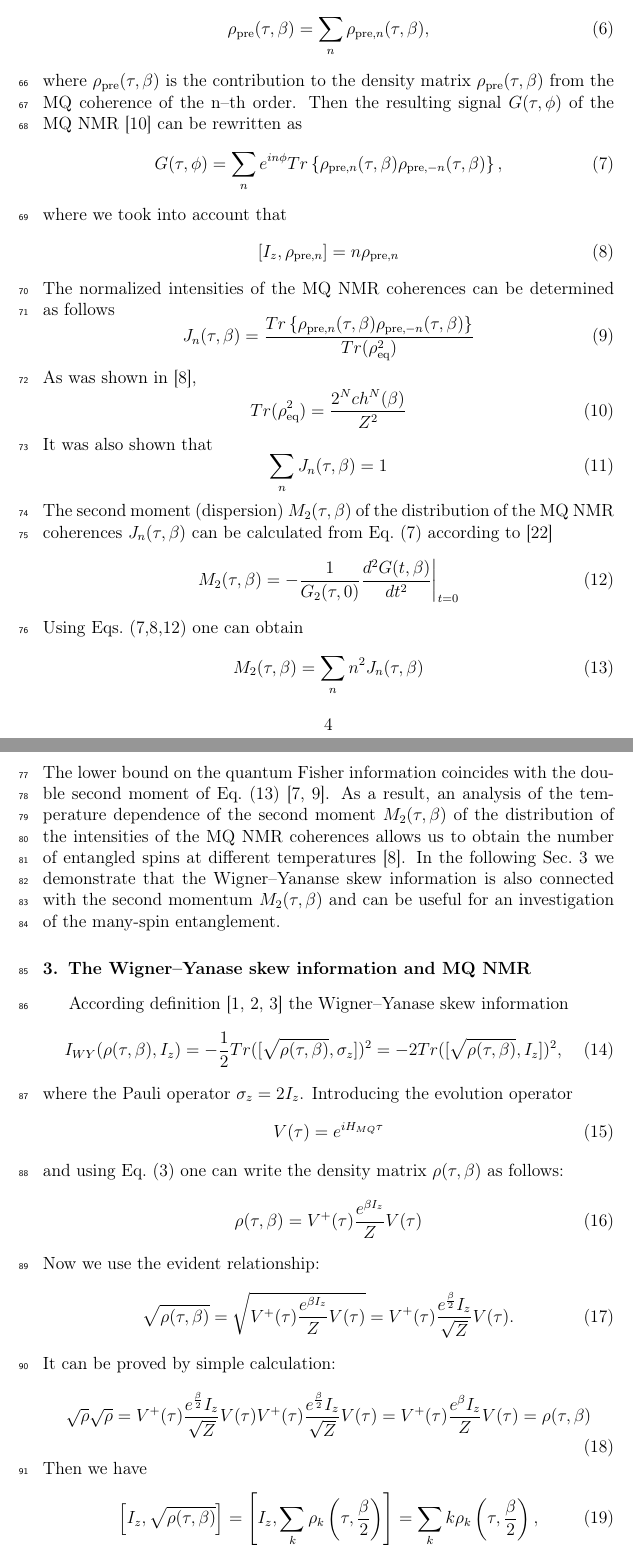
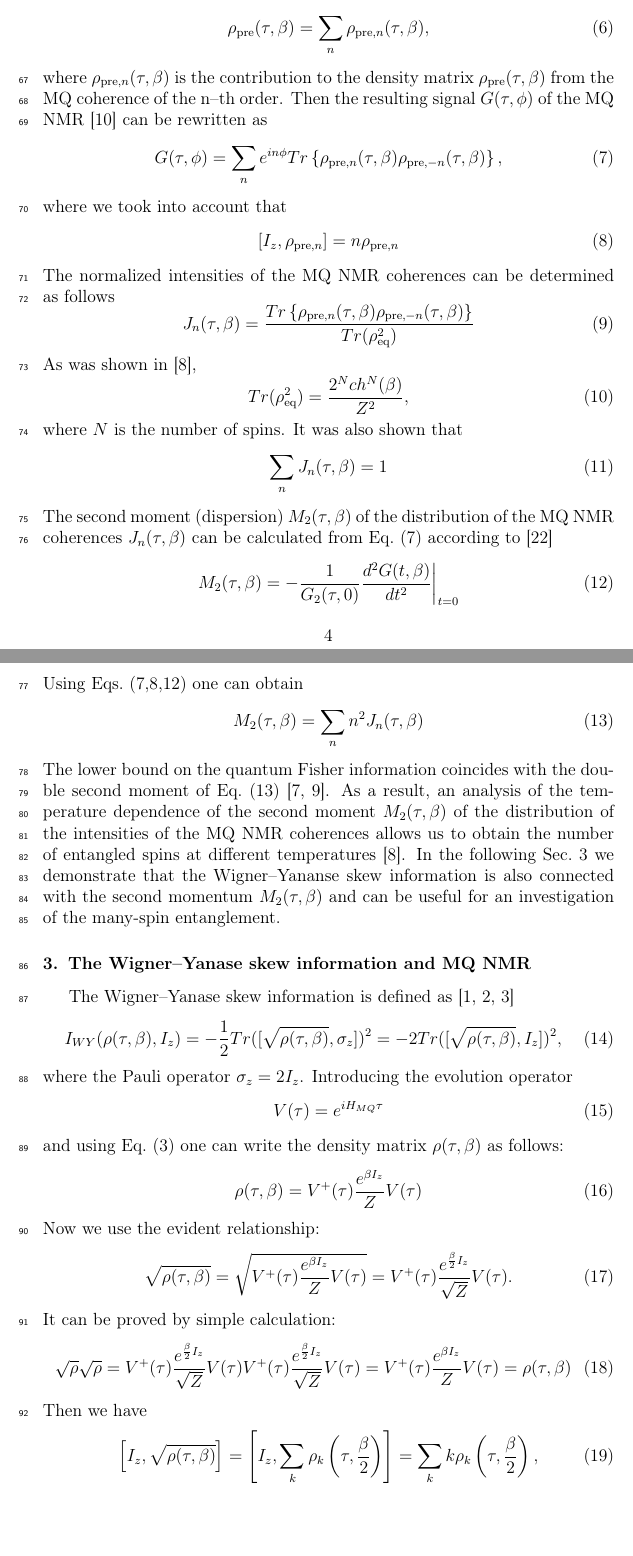
Before and after one commit to kephircheek/Multiple-quantum-NMR-in-solids-as-a-method-of-a-determination-of-Wigner-Yanase-skew-information, a LaTeX paper (manuscript.tex): two parts of pages 5 and 6 of 11, joined at a grey line, cut so that both start at the same text, the shorter picture padded with empty space. Compiled offline with pdfLaTeX.

Commit message:
Fix typos

```diff
--- a/manuscript.tex
+++ b/manuscript.tex
@@ -249,12 +256,12 @@ is the density matrix at the end of the preparation period,
 which can be defined from~Eqs.~(\ref{eq:2},\ref{eq:3}) and $\beta = \frac{\hbar \omega_0}{kT}$.
 
 
-It is convenient to expand the density matrix $\rho_\mathrm{pre}(\tau)$ in series as~\cite{21}
+It is convenient to expand the density matrix $\rho_\mathrm{pre}(\tau, \beta)$ in series as~\cite{21}
 \begin{equation}
     \label{eq:6}
         \rho_\mathrm{pre}(\tau,\beta) = \sum_n \rho_{\mathrm{pre},n}(\tau,\beta),
 \end{equation}
-where $\rho_\mathrm{pre}(\tau,\beta)$ is the contribution to the density matrix $\rho_\mathrm{pre}(\tau,\beta)$ from the MQ coherence of the n--th order.
+where $\rho_{\mathrm{pre}, n}(\tau,\beta)$ is the contribution to the density matrix $\rho_\mathrm{pre}(\tau,\beta)$ from the MQ coherence of the n--th order.
 Then the resulting signal $G(\tau,\phi)$ of the MQ NMR~\cite{10} can be rewritten as
 \begin{equation} \label{eq:7}
     G(\tau, \phi) = \sum_n e^{in\phi}
@@ -276,8 +283,9 @@ The normalized intensities of the MQ NMR coherences can be determined as follows
 As was shown in~\cite{8},
 \begin{equation}
     \label{eq:10}
-        Tr(\rho_\mathrm{eq}^2) = \frac{2^N ch^N (\beta)}{Z^2}
+        Tr(\rho_\mathrm{eq}^2) = \frac{2^N ch^N (\beta)}{Z^2},
 \end{equation}
+where $N$ is the number of spins.
 It was also shown that
 \begin{equation}
     \label{eq:11}
@@ -302,7 +310,7 @@ and can be useful for an investigation of the many-spin entanglement.
 
 \section{The Wigner--Yanase skew information and MQ NMR}
 \label{sec:3}
-According definition~\cite{1,2,3} the Wigner--Yanase skew information
+The Wigner--Yanase skew information is defined as~\cite{1,2,3}
 \begin{equation}
     \label{eq:14}
         I_{WY}(\rho(\tau,\beta),I_z) = -\frac{1}{2}
@@ -325,15 +333,15 @@ Now we use the evident relationship:
     \label{eq:17}
         \sqrt{\rho(\tau,\beta)} =
             \sqrt{V^+(\tau)\frac{e^{\beta I_z}}{Z}V(\tau)} =
-                V^+(\tau) \frac{e^{\frac{\beta}{2}}I_z}{\sqrt{Z}}V(\tau).
+                V^+(\tau) \frac{e^{\frac{\beta}{2}I_z}}{\sqrt{Z}}V(\tau).
 \end{equation}
 It can be proved by simple calculation:
 \begin{equation}
     \label{eq:18}
         \sqrt{\rho}\sqrt{\rho} =
-            V^+(\tau)\frac{e^\frac{\beta}{2}I_z}{\sqrt{Z}}
-                V(\tau)V^+(\tau)\frac{e^{\frac{\beta}{2}}I_z}{\sqrt{Z}}V(\tau) =
-            V^+(\tau)\frac{e^\beta I_z}{Z}V(\tau) =
+						V^+(\tau)\frac{e^{\frac{\beta}{2}I_z}}{\sqrt{Z}}
+                V(\tau)V^+(\tau)\frac{e^{\frac{\beta}{2}I_z}}{\sqrt{Z}}V(\tau) =
+						V^+(\tau)\frac{e^{\beta I_z}}{Z}V(\tau) =
         \rho(\tau,\beta)
 \end{equation}
 %
```
Also changed, not shown: manuscript.tex (21 more changed lines).
